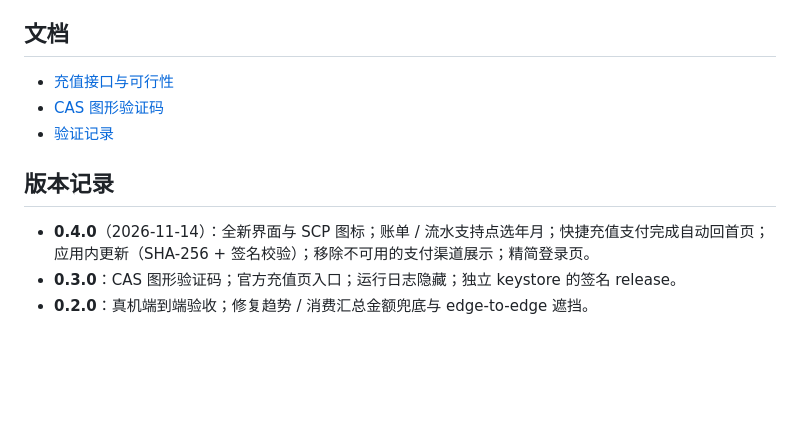
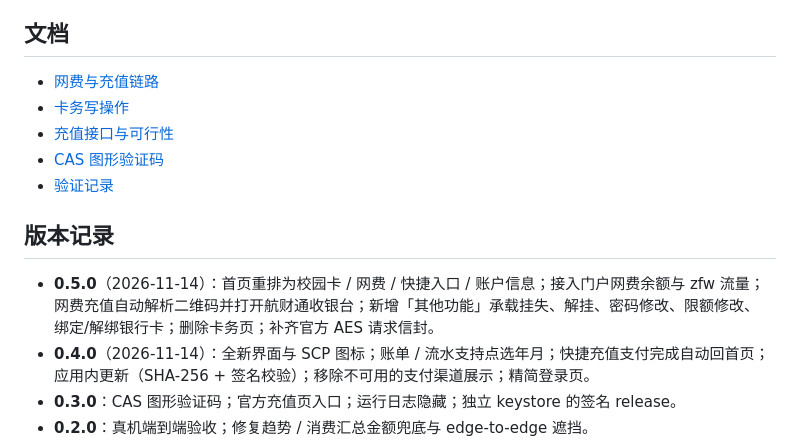
Before and after one commit to y38501148-max/Buaa-SCP, a Markdown page: README.md, the part around one of its changes. Drawn GitHub-style; blank space fills up the shorter version.

```diff
--- a/README.md
+++ b/README.md
@@ -96,12 +134,17 @@ APK 签名，再交给系统安装器；启动时每天自动检查一次。受
 
 ## 文档
 
+- [网费与充值链路](docs/NETWORK_FEE.md)
+- [卡务写操作](docs/CARD_OPS.md)
 - [充值接口与可行性](docs/RECHARGE.md)
 - [CAS 图形验证码](docs/CAPTCHA.md)
 - [验证记录](docs/VERIFICATION.md)
 
 ## 版本记录
 
+- **0.5.0**（2026-11-14）：首页重排为校园卡 / 网费 / 快捷入口 / 账户信息；接入门户网费余额与 zfw 流量；
+  网费充值自动解析二维码并打开航财通收银台；新增「其他功能」承载挂失、解挂、密码修改、限额修改、
+  绑定/解绑银行卡；删除卡务页；补齐官方 AES 请求信封。
 - **0.4.0**（2026-11-14）：全新界面与 SCP 图标；账单 / 流水支持点选年月；快捷充值支付完成自动回首页；
   应用内更新（SHA-256 + 签名校验）；移除不可用的支付渠道展示；精简登录页。
 - **0.3.0**：CAS 图形验证码；官方充值页入口；运行日志隐藏；独立 keystore 的签名 release。
```
Also changed, not shown: other parts of README.md (+54 -16 lines), docs/CARD_OPS.md (added, +111 -0 lines), docs/NETWORK_FEE.md (added, +121 -0 lines), docs/RECHARGE.md (+11 -0 lines), docs/VERIFICATION.md (+61 -26 lines), docs/banner.png, docs/screenshot_card.png (deleted), docs/screenshot_card_ops.png (added), docs/screenshot_home.png, docs/screenshot_other.png (added), 6 other files.
